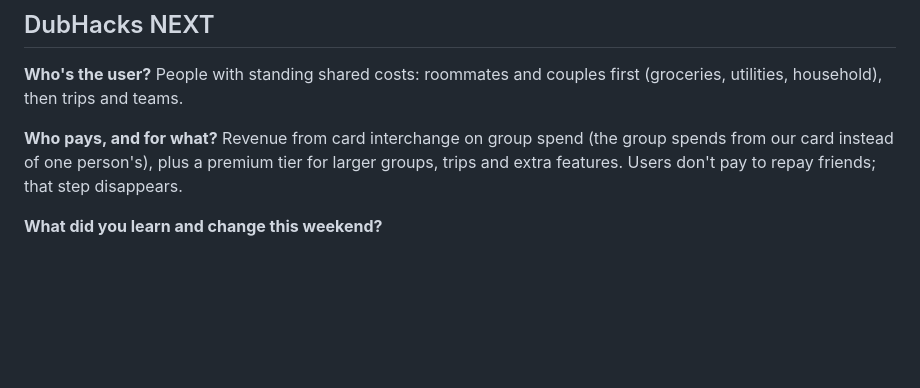
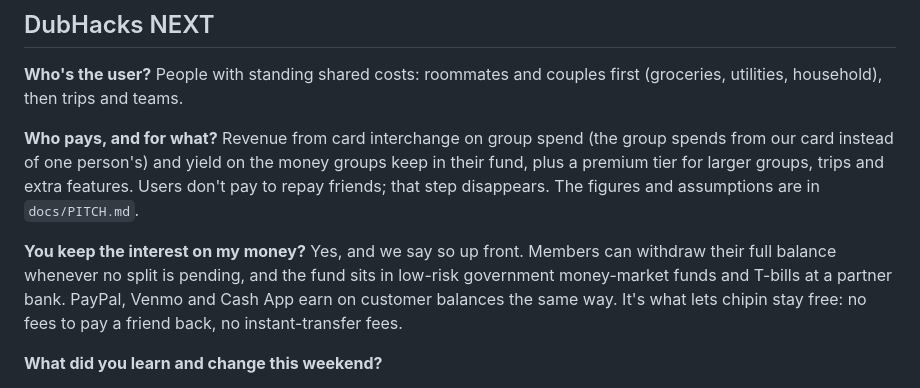
Before and after one commit to henryehrnman/Split-Bill, a Markdown page: docs/QA-PREP.md, the part around the change. GitHub-like rendering; blank space fills up the shorter version.

Commit message:
Add float yield to the revenue answer and a judge answer on keeping the interest
Co-Authored-By: Claude Opus 5.5 <noreply@anthropic.com>

```diff
--- a/docs/QA-PREP.md
+++ b/docs/QA-PREP.md
@@ -93,7 +93,10 @@ Not yet; it's a weekend build. What's real: a live app at https://chipin-app.ver
 People with standing shared costs: roommates and couples first (groceries, utilities, household), then trips and teams.
 
 **Who pays, and for what?**
-Revenue from card interchange on group spend (the group spends from our card instead of one person's), plus a premium tier for larger groups, trips and extra features. Users don't pay to repay friends; that step disappears.
+Revenue from card interchange on group spend (the group spends from our card instead of one person's) and yield on the money groups keep in their fund, plus a premium tier for larger groups, trips and extra features. Users don't pay to repay friends; that step disappears. The figures and assumptions are in `docs/PITCH.md`.
+
+**You keep the interest on my money?**
+Yes, and we say so up front. Members can withdraw their full balance whenever no split is pending, and the fund sits in low-risk government money-market funds and T-bills at a partner bank. PayPal, Venmo and Cash App earn on customer balances the same way. It's what lets chipin stay free: no fees to pay a friend back, no instant-transfer fees.
 
 **What did you learn and change this weekend?**
 - Rebuilt the product around a standing group fund after the schema discussion on Saturday.
```
